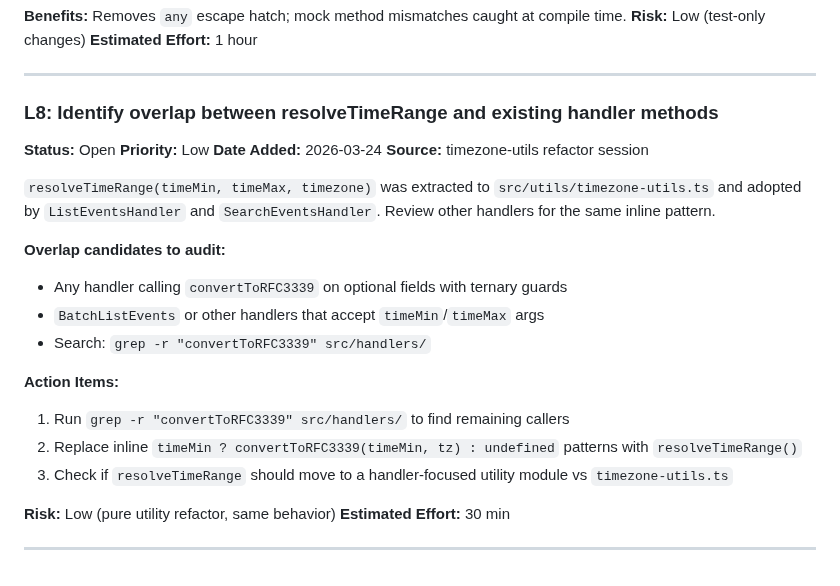
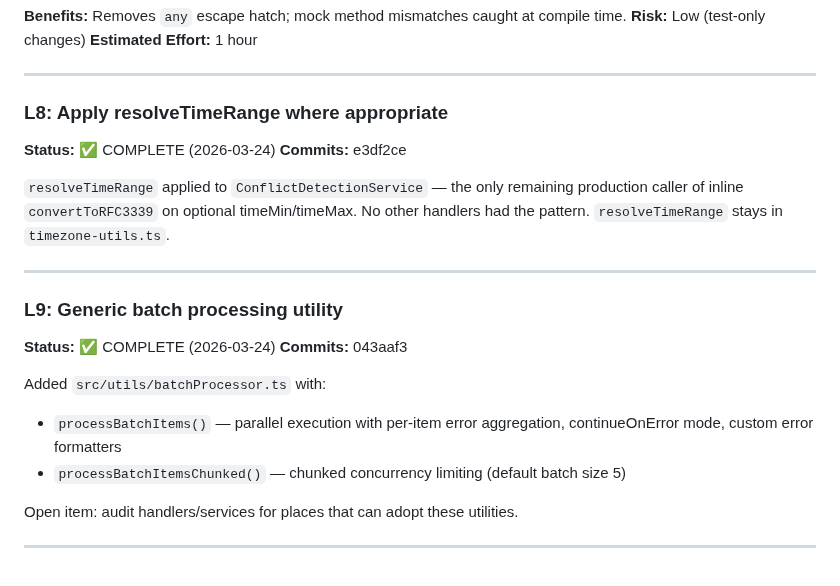
Before and after one commit to integritystudio/bot-army-google-calendar-mcp, a Markdown page: docs/BACKLOG.md, the part around the change. GitHub-like rendering.

Commit message:
docs(backlog): mark L8 complete, add L9 batchProcessor entry
Co-Authored-By: Claude Haiku 4.5 <noreply@anthropic.com>

```diff
--- a/docs/BACKLOG.md
+++ b/docs/BACKLOG.md
@@ -1411,25 +1411,22 @@ BatchRequestHandler.test.ts extracted four reusable testing patterns that should
 
 ---
 
-### L8: Identify overlap between resolveTimeRange and existing handler methods
-**Status:** Open
-**Priority:** Low
-**Date Added:** 2026-03-24
-**Source:** timezone-utils refactor session
+### L8: Apply resolveTimeRange where appropriate
+**Status:** ✅ COMPLETE (2026-03-24)
+**Commits:** e3df2ce
 
-`resolveTimeRange(timeMin, timeMax, timezone)` was extracted to `src/utils/timezone-utils.ts` and adopted by `ListEventsHandler` and `SearchEventsHandler`. Review other handlers for the same inline pattern.
-
-**Overlap candidates to audit:**
-- Any handler calling `convertToRFC3339` on optional fields with ternary guards
-- `BatchListEvents` or other handlers that accept `timeMin`/`timeMax` args
-- Search: `grep -r "convertToRFC3339" src/handlers/`
-
-**Action Items:**
-1. Run `grep -r "convertToRFC3339" src/handlers/` to find remaining callers
-2. Replace inline `timeMin ? convertToRFC3339(timeMin, tz) : undefined` patterns with `resolveTimeRange()`
-3. Check if `resolveTimeRange` should move to a handler-focused utility module vs `timezone-utils.ts`
-
-**Risk:** Low (pure utility refactor, same behavior)
-**Estimated Effort:** 30 min
+`resolveTimeRange` applied to `ConflictDetectionService` — the only remaining production caller of inline `convertToRFC3339` on optional timeMin/timeMax. No other handlers had the pattern. `resolveTimeRange` stays in `timezone-utils.ts`.
 
 ---
+
+### L9: Generic batch processing utility
+**Status:** ✅ COMPLETE (2026-03-24)
+**Commits:** 043aaf3
+
+Added `src/utils/batchProcessor.ts` with:
+- `processBatchItems()` — parallel execution with per-item error aggregation, continueOnError mode, custom error formatters
+- `processBatchItemsChunked()` — chunked concurrency limiting (default batch size 5)
+
+Open item: audit handlers/services for places that can adopt these utilities.
+
+---
```
